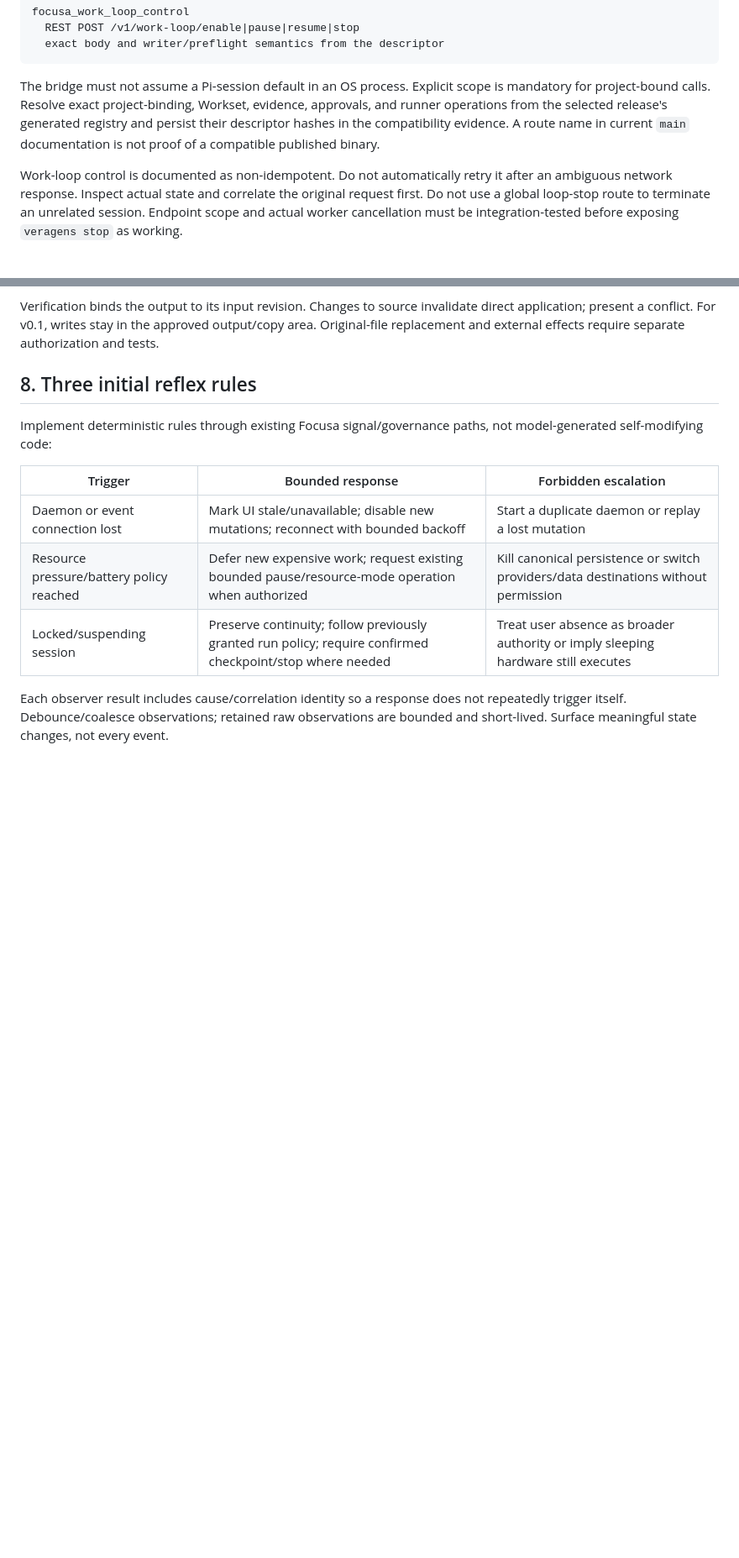
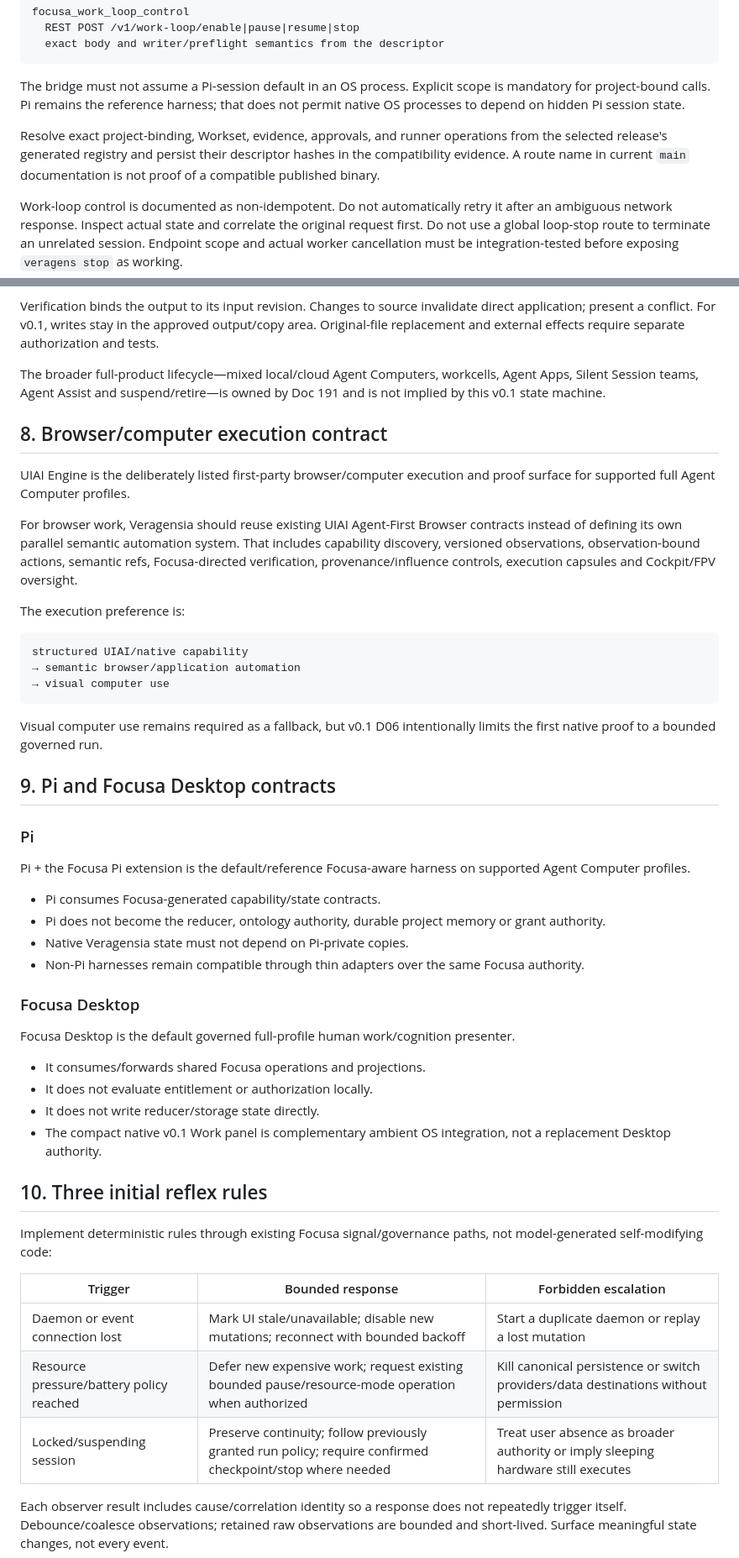
Before and after one commit to Startempire-Wire/veragensia, a Markdown page: docs/188-veragensia-v0.1-decisions-and-integration-contracts.md, 2 parts joined by grey strips. Shown at 84% size. GitHub-like rendering; blank space fills up the shorter version.

Commit message:
docs: bound v0.1 against canonical full Agent Computer profile

````diff
--- a/docs/188-veragensia-v0.1-decisions-and-integration-contracts.md
+++ b/docs/188-veragensia-v0.1-decisions-and-integration-contracts.md
@@ -133,7 +161,9 @@ focusa_work_loop_control
   exact body and writer/preflight semantics from the descriptor
 ```
 
-The bridge must not assume a Pi-session default in an OS process. Explicit scope is mandatory for project-bound calls. Resolve exact project-binding, Workset, evidence, approvals, and runner operations from the selected release's generated registry and persist their descriptor hashes in the compatibility evidence. A route name in current `main` documentation is not proof of a compatible published binary.
+The bridge must not assume a Pi-session default in an OS process. Explicit scope is mandatory for project-bound calls. Pi remains the reference harness; that does not permit native OS processes to depend on hidden Pi session state.
+
+Resolve exact project-binding, Workset, evidence, approvals, and runner operations from the selected release's generated registry and persist their descriptor hashes in the compatibility evidence. A route name in current `main` documentation is not proof of a compatible published binary.
 
 Work-loop control is documented as non-idempotent. Do not automatically retry it after an ambiguous network response. Inspect actual state and correlate the original request first. Do not use a global loop-stop route to terminate an unrelated session. Endpoint scope and actual worker cancellation must be integration-tested before exposing `veragens stop` as working.
 
@@ -157,7 +187,45 @@ Transitions are observations/projections of the owning runner and Focusa, not a
 
 Verification binds the output to its input revision. Changes to source invalidate direct application; present a conflict. For v0.1, writes stay in the approved output/copy area. Original-file replacement and external effects require separate authorization and tests.
 
-## 8. Three initial reflex rules
+The broader full-product lifecycle—mixed local/cloud Agent Computers, workcells, Agent Apps, Silent Session teams, Agent Assist and suspend/retire—is owned by Doc 191 and is not implied by this v0.1 state machine.
+
+## 8. Browser/computer execution contract
+
+UIAI Engine is the deliberately listed first-party browser/computer execution and proof surface for supported full Agent Computer profiles.
+
+For browser work, Veragensia should reuse existing UIAI Agent-First Browser contracts instead of defining its own parallel semantic automation system. That includes capability discovery, versioned observations, observation-bound actions, semantic refs, Focusa-directed verification, provenance/influence controls, execution capsules and Cockpit/FPV oversight.
+
+The execution preference is:
+
+```text
+structured UIAI/native capability
+→ semantic browser/application automation
+→ visual computer use
+```
+
+Visual computer use remains required as a fallback, but v0.1 D06 intentionally limits the first native proof to a bounded governed run.
+
+## 9. Pi and Focusa Desktop contracts
+
+### Pi
+
+Pi + the Focusa Pi extension is the default/reference Focusa-aware harness on supported Agent Computer profiles.
+
+- Pi consumes Focusa-generated capability/state contracts.
+- Pi does not become the reducer, ontology authority, durable project memory or grant authority.
+- Native Veragensia state must not depend on Pi-private copies.
+- Non-Pi harnesses remain compatible through thin adapters over the same Focusa authority.
+
+### Focusa Desktop
+
+Focusa Desktop is the default governed full-profile human work/cognition presenter.
+
+- It consumes/forwards shared Focusa operations and projections.
+- It does not evaluate entitlement or authorization locally.
+- It does not write reducer/storage state directly.
+- The compact native v0.1 Work panel is complementary ambient OS integration, not a replacement Desktop authority.
+
+## 10. Three initial reflex rules
 
 Implement deterministic rules through existing Focusa signal/governance paths, not model-generated self-modifying code:
 
````
Also changed, not shown: other parts of docs/188-veragensia-v0.1-decisions-and-integration-contracts.md (+43 -10 lines).
